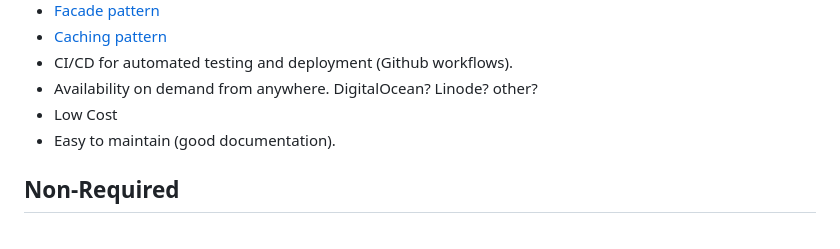
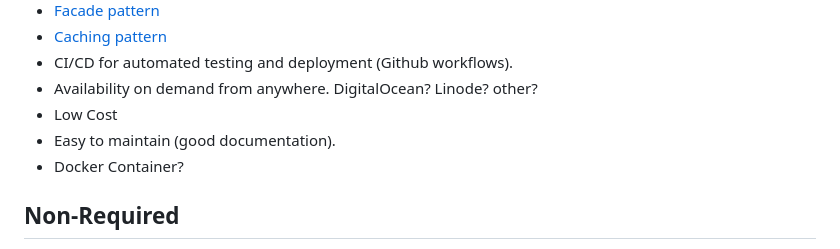
Before and after one commit to Keegan2021/WebApp, a Markdown page: README.md, the part around the change. Drawn GitHub-style.

Commit message:
added some non-functional requirments

```diff
--- a/README.md
+++ b/README.md
@@ -23,6 +23,7 @@
 * Availability on demand from anywhere. DigitalOcean? Linode? other?
 * Low Cost
 * Easy to maintain (good documentation).
+* Docker Container?
 
 ## Non-Required
 * Encryption handling.
```
